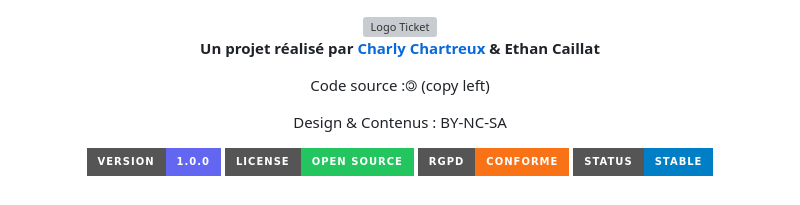
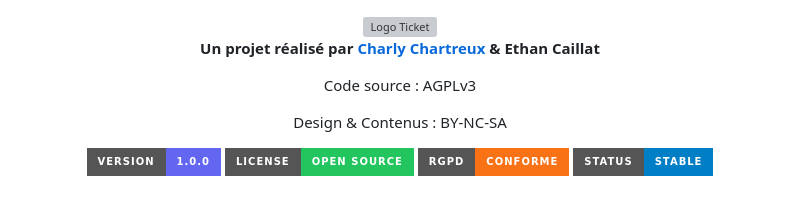
Before and after one commit to microsysteene/microsysteene.github.io, a Markdown page: README.md, the part around the change. Drawn GitHub-style; badges without logos; grey boxes are pictures that could not be loaded.

Commit message:
Change source code license to AGPLv3
Updated licensing information in README.

```diff
--- a/README.md
+++ b/README.md
@@ -4,7 +4,7 @@
 
 **Un projet réalisé par [Charly Chartreux](https://github.com/charly-chrtx) & Ethan Caillat**<br>
 
-Code source :🄯 (copy left)
+Code source : AGPLv3
 
 Design & Contenus : BY-NC-SA
 
```
